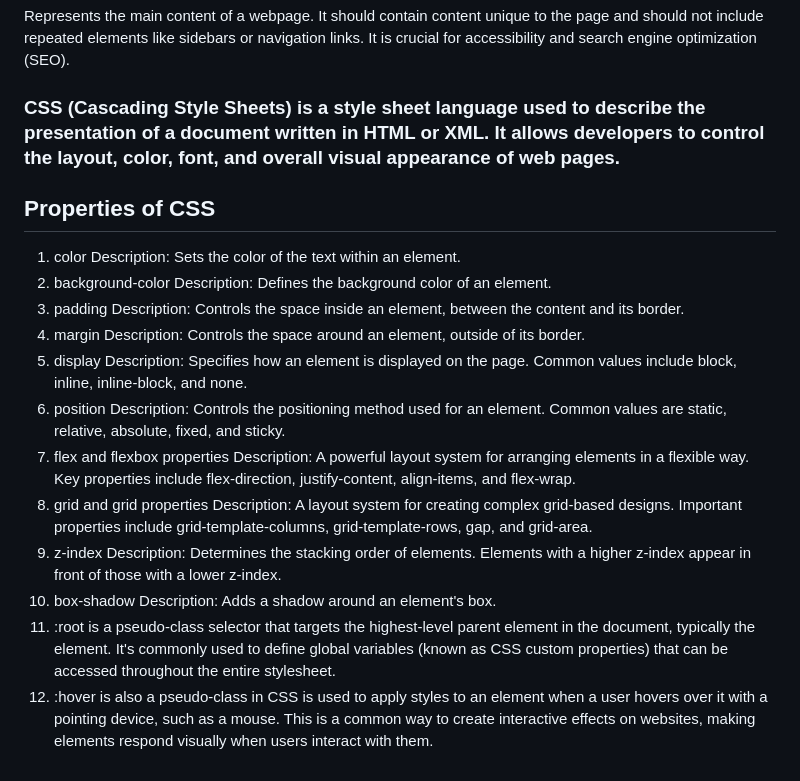
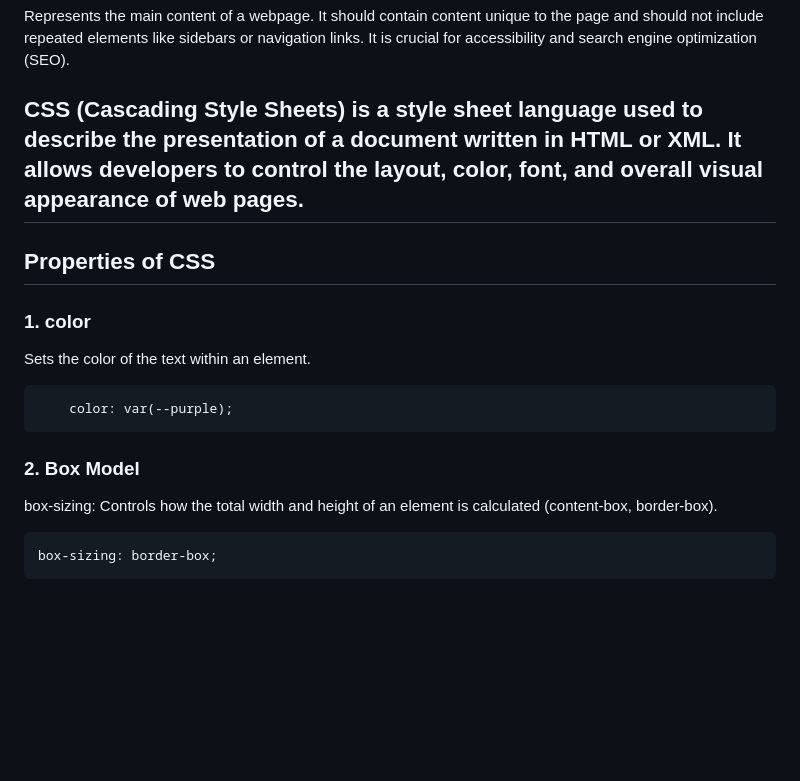
Before and after one commit to JurgenHonest/Palindrome-Checker, a Markdown page: README.md, the part around the change printed below. Rendered like a GitHub page; blank space fills up the shorter version.

````diff
--- a/README.md
+++ b/README.md
@@ -22,27 +22,20 @@ Denotes the highest level of heading in an HTML document. It is used for the mai
 ### main:-
 Represents the main content of a webpage. It should contain content unique to the page and should not include repeated elements like sidebars or navigation links. It is crucial for accessibility and search engine optimization (SEO).
 
-### CSS (Cascading Style Sheets) is a style sheet language used to describe the presentation of a document written in HTML or XML. It allows developers to control the layout, color, font, and overall visual appearance of web pages.
+## CSS (Cascading Style Sheets) is a style sheet language used to describe the presentation of a document written in HTML or XML. It allows developers to control the layout, color, font, and overall visual appearance of web pages.
+
 ## Properties of CSS
-1. color
-Description: Sets the color of the text within an element.
-2. background-color
-Description: Defines the background color of an element.
-6. padding
-Description: Controls the space inside an element, between the content and its border.
-5. margin
-Description: Controls the space around an element, outside of its border.
-9. display
-Description: Specifies how an element is displayed on the page. Common values include block, inline, inline-block, and none.
-10. position
-Description: Controls the positioning method used for an element. Common values are static, relative, absolute, fixed, and sticky.
-12. flex and flexbox properties
-Description: A powerful layout system for arranging elements in a flexible way. Key properties include flex-direction, justify-content, align-items, and flex-wrap.
-13. grid and grid properties
-Description: A layout system for creating complex grid-based designs. Important properties include grid-template-columns, grid-template-rows, gap, and grid-area.
-15. z-index
-Description: Determines the stacking order of elements. Elements with a higher z-index appear in front of those with a lower z-index.
-17. box-shadow
-Description: Adds a shadow around an element's box.
-18. :root is a pseudo-class selector that targets the highest-level parent element in the document, typically the <html> element. It's commonly used to define global variables (known as CSS custom properties) that can be accessed throughout the entire stylesheet.
-19. :hover is also a pseudo-class in CSS is used to apply styles to an element when a user hovers over it with a pointing device, such as a mouse. This is a common way to create interactive effects on websites, making elements respond visually when users interact with them.
+
+### 1. color
+Sets the color of the text within an element.
+```*
+    color: var(--purple);
+```
+
+
+### 2. Box Model
+box-sizing: Controls how the total width and height of an element is calculated (content-box, border-box).
+```
+box-sizing: border-box;
+```
+
````
Also changed, not shown: other parts of README.md (+60 -0 lines).
